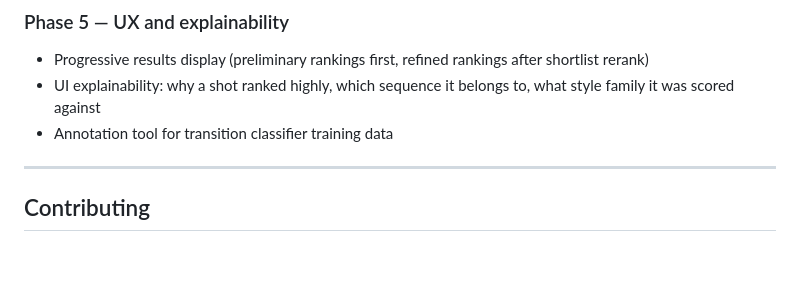
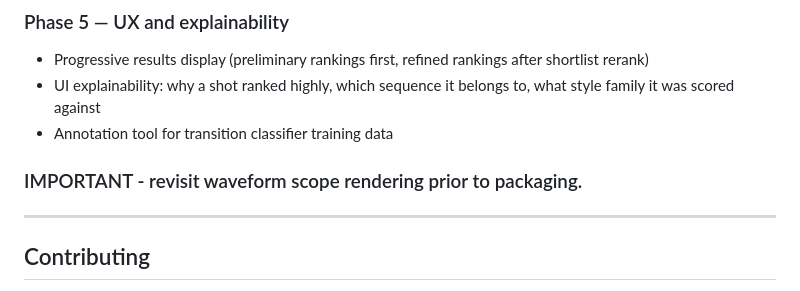
Before and after one commit to electrichobo/AestheticApp, a Markdown page: README.md, the part around the change. Rendered like a GitHub page; blank space fills up the shorter version.

Commit message:
README: add pre-packaging known issues — waveform scope rendering

```diff
--- a/README.md
+++ b/README.md
@@ -336,6 +336,8 @@ Yes. Processing time on a GPU is significant — plan for 30–60 minutes per fe
 - UI explainability: why a shot ranked highly, which sequence it belongs to, what style family it was scored against
 - Annotation tool for transition classifier training data
 
+
+### IMPORTANT - revisit waveform scope rendering prior to packaging.
 ---
 
 ## Contributing
```
